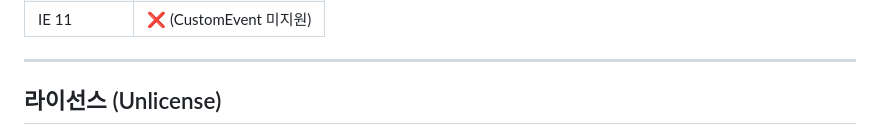
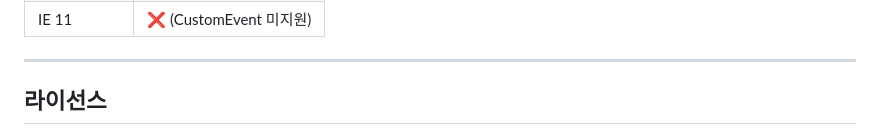
Before and after one commit to northkoreanuser/lcid-select, a Markdown page: README.md, the part around one of its changes. GitHub-like rendering.

```diff
--- a/README.md
+++ b/README.md
@@ -179,5 +179,5 @@ document.addEventListener('lcid-change', function(e) {
 
 ---
 
-## 라이선스 (Unlicense)
+## 라이선스
 
```
Also changed, not shown: other parts of README.md (+1 -1 lines).
